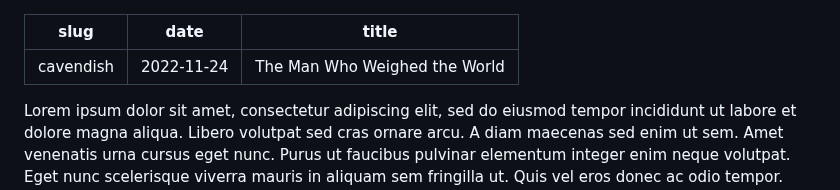
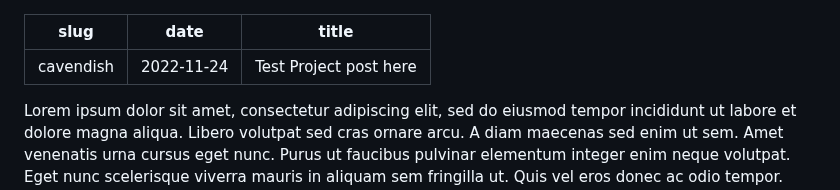
Before and after one commit to Nenrad/MyWebsite, a Markdown page: src/projects/post-1.md, the part around the change. Drawn GitHub-style.

```diff
--- a/src/projects/post-1.md
+++ b/src/projects/post-1.md
@@ -1,7 +1,7 @@
 ---
 slug: "cavendish"
 date: "2022-11-24"
-title: "The Man Who Weighed the World"
+title: "Test Project post here"
 ---
 
 Lorem ipsum dolor sit amet, consectetur adipiscing elit, sed do eiusmod tempor incididunt ut labore et dolore magna aliqua. Libero volutpat sed cras ornare arcu. A diam maecenas sed enim ut sem. Amet venenatis urna cursus eget nunc. Purus ut faucibus pulvinar elementum integer enim neque volutpat. Eget nunc scelerisque viverra mauris in aliquam sem fringilla ut. Quis vel eros donec ac odio tempor. Nulla at volutpat diam ut venenatis tellus in metus. Libero justo laoreet sit amet cursus sit amet dictum sit. Dolor sit amet consectetur adipiscing elit ut aliquam. Id aliquet lectus proin nibh nisl. Facilisis sed odio morbi quis commodo. Sed enim ut sem viverra aliquet eget sit amet tellus. Semper quis lectus nulla at volutpat diam ut.
```
Also changed, not shown: src/blogposts/blog.md (+1 -1 lines).
